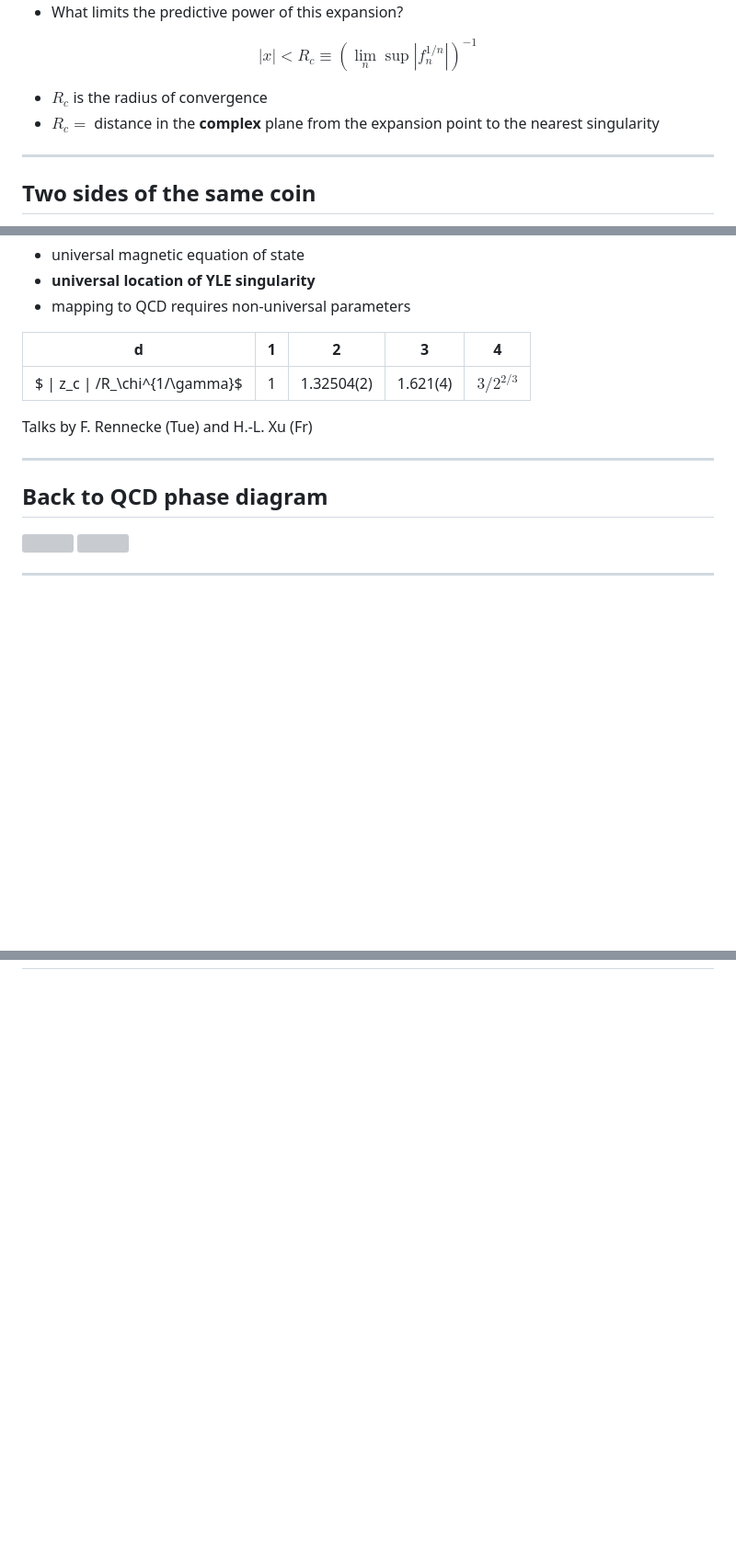
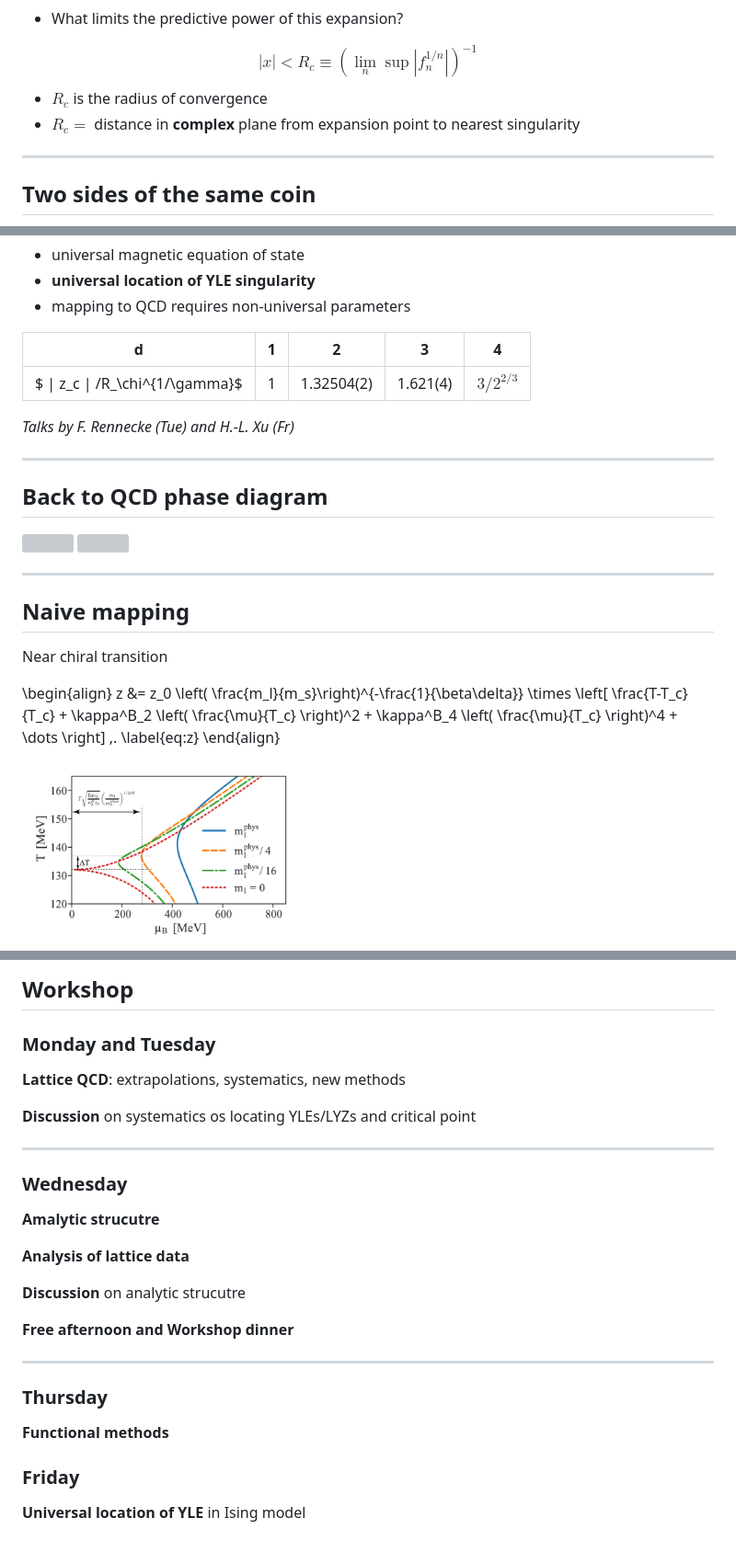
Before and after one commit to vskokov/ECTIntro, a Markdown page: slides.md, 3 parts joined by grey strips. Shown: that part at 92% size. Rendered like a GitHub page; pictures changed too: img/R.png (added); blank space fills up the shorter version; grey boxes are pictures that could not be loaded.

Commit message:
Near final version

```diff
--- a/slides.md
+++ b/slides.md
@@ -94,7 +111,7 @@ $$|x| < R_c \equiv \left(  \lim_n \sup \left| f_n^{1/n} \right| \right)^{-1}$$
 
 - $R_c$ is the radius of convergence
-- $R_c =$ distance in the **complex** plane from the expansion point to the
-  nearest singularity
+- $R_c =$ distance in **complex** plane from expansion point to nearest
+  singularity
 
 ---
 
@@ -156,11 +173,11 @@ For each universality class:
 | -------------------------------- | --- | ---------- | -------- | ----------- |
 | $ \| z_c \| /R\_\chi^{1/\gamma}$ | 1   | 1.32504(2) | 1.621(4) | $3/2^{2/3}$ |
 
-Talks by F. Rennecke (Tue) and H.-L. Xu (Fr)
+_Talks by F. Rennecke (Tue) and H.-L. Xu (Fr)_
 
 ---
 
- <!-- .slide: data-transition="convex" -->
+<!-- .slide: data-transition="convex" -->
 
 ## Back to QCD phase diagram
 
@@ -169,4 +186,18 @@ Talks by F. Rennecke (Tue) and H.-L. Xu (Fr)
 
 ---
 
- <!-- .slide: data-transition="convex" -->
+## Naive mapping
+
+Near chiral transition
+
+ <div class="medmath">
+
+\begin{align} z &= z_0 \left( \frac{m_l}{m_s}\right)^{-\frac{1}{\beta\delta}}
+\times \left[ \frac{T-T_c}{T_c} + \kappa^B_2 \left( \frac{\mu}{T_c} \right)^2 +
+\kappa^B_4 \left( \frac{\mu}{T_c} \right)^4 + \dots \right] \,. \label{eq:z}
+\end{align}
+
+</div>
+
+<img src="img/R.png"  width="40%">
+
@@ -279,2 +321,32 @@ _Talk by A. Adam this afternoon_
 
- <!-- .slide: data-transition="convex" -->
+## Workshop
+
+### Monday and Tuesday
+
+**Lattice QCD**: extrapolations, systematics, new methods
+
+**Discussion** on systematics os locating YLEs/LYZs and critical point
+
+---
+
+### Wednesday
+
+**Amalytic strucutre**
+
+**Analysis of lattice data**
+
+**Discussion** on analytic strucutre
+
+**Free afternoon and Workshop dinner**
+
+---
+
+<!-- .slide: data-transition="convex" -->
+
+### Thursday
+
+**Functional methods**
+
+### Friday
+
+**Universal location of YLE** in Ising model
```
Also changed, not shown: other parts of slides.md (+46 -18 lines).
